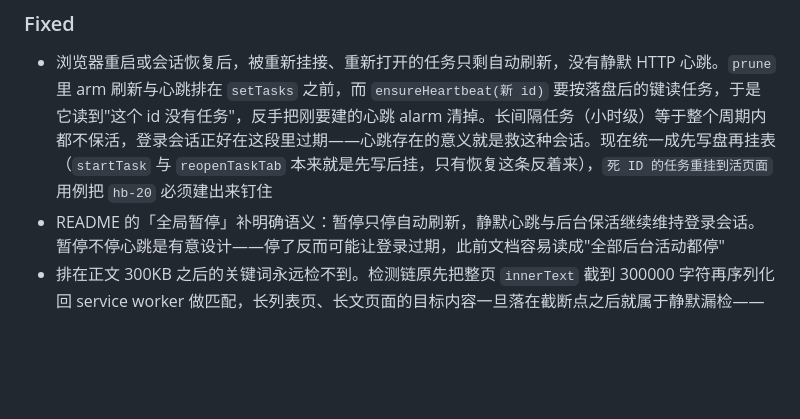
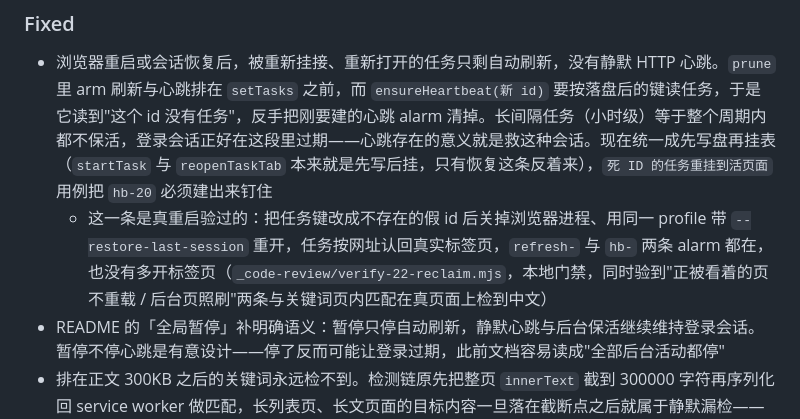
Before and after one commit to yrgpcn/tab-auto-refresh, a Markdown page: CHANGELOG.md, the part around the change. Drawn GitHub-style; blank space fills up the shorter version.

Commit message:
docs: record the browser-restart evidence for the reclaim fix
The heartbeat-after-write fix is verified against a real browser restart,
not just the stub: a task key was rewritten to a dead tab id, the browser
process was killed and relaunched on the same profile with
--restore-last-session, and the task came back attached to the restored tab
with both refresh-<id> and hb-<id> alarms and no extra tab.

The same pass also exercised both legs of the activity skip -- the focused
window's active tab was not reloaded, a background tab with the same URL
was -- plus in-page keyword matching on a real Chinese page. Gate lives in
_code-review/verify-22-reclaim.mjs (local only, like the rest of that dir).

```diff
--- a/CHANGELOG.md
+++ b/CHANGELOG.md
@@ -32,6 +32,7 @@
 
 ### Fixed
 - 浏览器重启或会话恢复后，被重新挂接、重新打开的任务只剩自动刷新，没有静默 HTTP 心跳。`prune` 里 arm 刷新与心跳排在 `setTasks` 之前，而 `ensureHeartbeat(新 id)` 要按落盘后的键读任务，于是它读到"这个 id 没有任务"，反手把刚要建的心跳 alarm 清掉。长间隔任务（小时级）等于整个周期内都不保活，登录会话正好在这段里过期——心跳存在的意义就是救这种会话。现在统一成先写盘再挂表（`startTask` 与 `reopenTaskTab` 本来就是先写后挂，只有恢复这条反着来），`死 ID 的任务重挂到活页面` 用例把 `hb-20` 必须建出来钉住
+  - 这一条是真重启验过的：把任务键改成不存在的假 id 后关掉浏览器进程、用同一 profile 带 `--restore-last-session` 重开，任务按网址认回真实标签页，`refresh-` 与 `hb-` 两条 alarm 都在，也没有多开标签页（`_code-review/verify-22-reclaim.mjs`，本地门禁，同时验到"正被看着的页不重载 / 后台页照刷"两条与关键词页内匹配在真页面上检到中文）
 - README 的「全局暂停」补明确语义：暂停只停自动刷新，静默心跳与后台保活继续维持登录会话。暂停不停心跳是有意设计——停了反而可能让登录过期，此前文档容易读成"全部后台活动都停"
 - 排在正文 300KB 之后的关键词永远检不到。检测链原先把整页 `innerText` 截到 300000 字符再序列化回 service worker 做匹配，长列表页、长文页面的目标内容一旦落在截断点之后就属于静默漏检——页面确实被扫了、也按时通知了"未命中"，看不出任何异常。现在匹配搬到页面里做，只回传命中的关键词名，截断随之删除。真浏览器实测：一页 486,040 字符的正文，排在约 430KB 处的关键词（中英文各一条）都能命中，同一份语料按旧的 300KB 截断则一条都检不到
 - 系统通知只创建、从不清理。四类通知一旦发出就长期留在通知中心：任务早就停了、站点早就重新登录了，通知还在，等于让人对着上个周期的结论做判断。README 的功能表和 AGENTS 的手工清单里都写着"自动清理通知"，代码里其实没有这条路径。现在补 `notifications.clear` 的时机，且按时机分而不按"任务还存不存在"一刀切：重新开始某标签页的任务清掉它上一轮的三条；停任务只清"自动暂停"那条——"关键词命中"往往正是命中即停任务的产物，跟着 `stopTask` 一起清等于把用户刚收到的通知当场撤回；从自动暂停恢复时才清暂停那条；站点重新登录成功、或该站点不再被任何任务监控时清"待重登"那条
```
